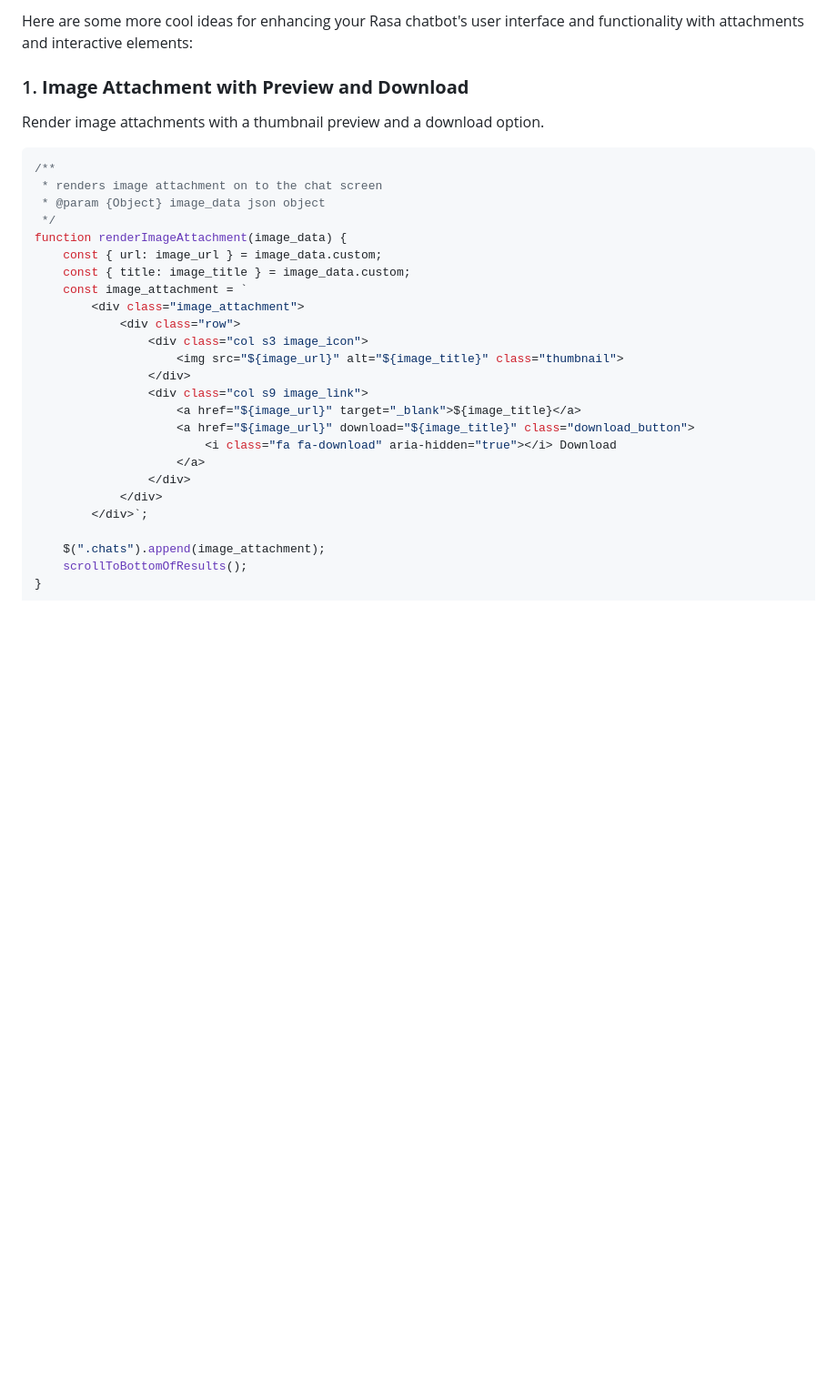
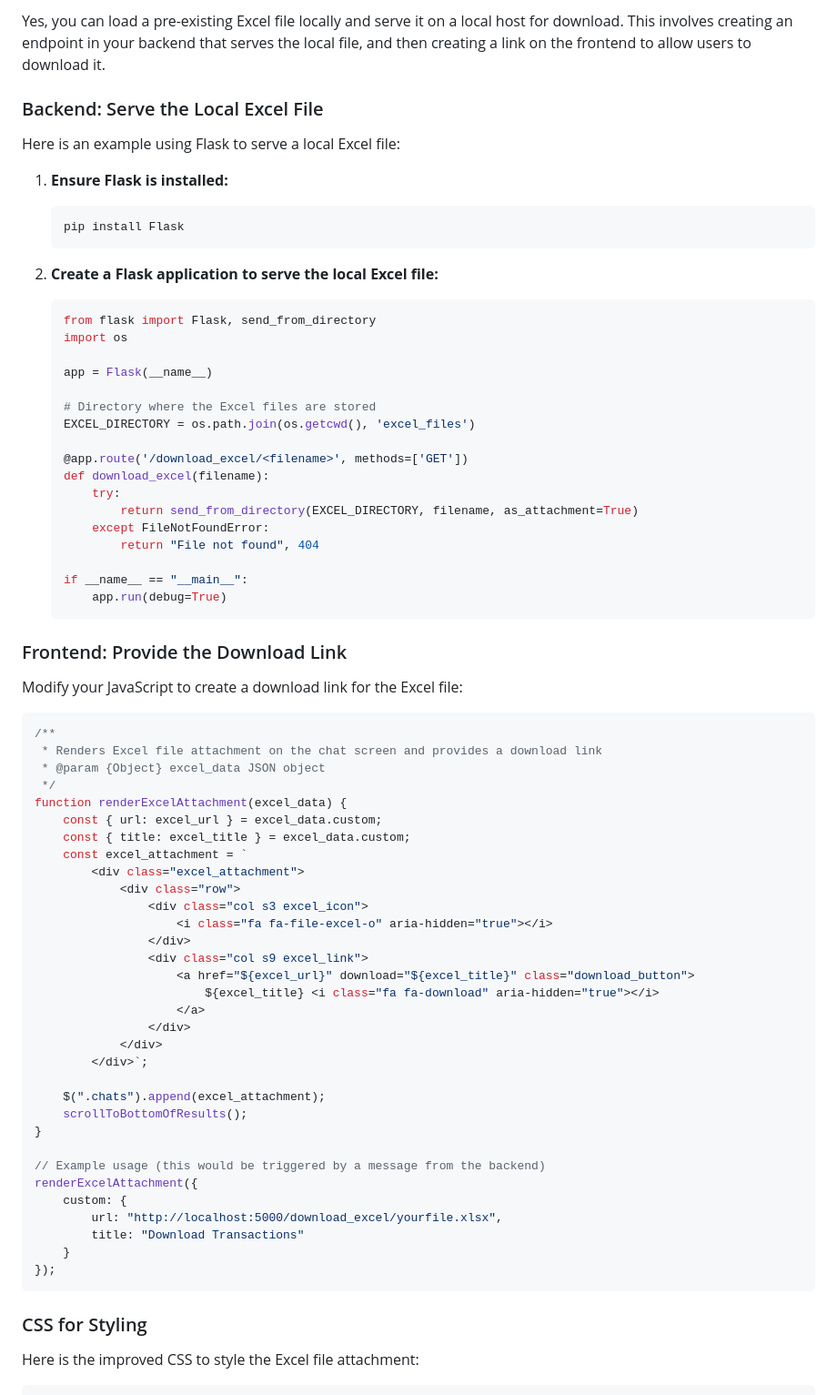
Before and after one commit to Gobs140103/UnityFirst, a Markdown page: Readme.md, the part around one of its changes. Shown at 91% size. GitHub-like rendering; blank space fills up the shorter version.

````diff
--- a/Readme.md
+++ b/Readme.md
@@ -1,31 +1,77 @@
-Here are some more cool ideas for enhancing your Rasa chatbot's user interface and functionality with attachments and interactive elements:
+Yes, you can load a pre-existing Excel file locally and serve it on a local host for download. This involves creating an endpoint in your backend that serves the local file, and then creating a link on the frontend to allow users to download it.
 
-### 1. **Image Attachment with Preview and Download**
+### Backend: Serve the Local Excel File
 
-Render image attachments with a thumbnail preview and a download option.
+Here is an example using Flask to serve a local Excel file:
+
+1. **Ensure Flask is installed:**
+
+   ```bash
+   pip install Flask
+   ```
+
+2. **Create a Flask application to serve the local Excel file:**
+
+   ```python
+   from flask import Flask, send_from_directory
+   import os
+
+   app = Flask(__name__)
+
+   # Directory where the Excel files are stored
+   EXCEL_DIRECTORY = os.path.join(os.getcwd(), 'excel_files')
+
+   @app.route('/download_excel/<filename>', methods=['GET'])
+   def download_excel(filename):
+       try:
+           return send_from_directory(EXCEL_DIRECTORY, filename, as_attachment=True)
+       except FileNotFoundError:
+           return "File not found", 404
+
+   if __name__ == "__main__":
+       app.run(debug=True)
+   ```
+
+### Frontend: Provide the Download Link
+
+Modify your JavaScript to create a download link for the Excel file:
 
 ```javascript
 /**
- * renders image attachment on to the chat screen
- * @param {Object} image_data json object
+ * Renders Excel file attachment on the chat screen and provides a download link
+ * @param {Object} excel_data JSON object
  */
-function renderImageAttachment(image_data) {
-    const { url: image_url } = image_data.custom;
-    const { title: image_title } = image_data.custom;
-    const image_attachment = `
-        <div class="image_attachment">
+function renderExcelAttachment(excel_data) {
+    const { url: excel_url } = excel_data.custom;
+    const { title: excel_title } = excel_data.custom;
+    const excel_attachment = `
+        <div class="excel_attachment">
             <div class="row">
-                <div class="col s3 image_icon">
-                    <img src="${image_url}" alt="${image_title}" class="thumbnail">
+                <div class="col s3 excel_icon">
+                    <i class="fa fa-file-excel-o" aria-hidden="true"></i>
                 </div>
-                <div class="col s9 image_link">
-                    <a href="${image_url}" target="_blank">${image_title}</a>
-                    <a href="${image_url}" download="${image_title}" class="download_button">
-                        <i class="fa fa-download" aria-hidden="true"></i> Download
+                <div class="col s9 excel_link">
+                    <a href="${excel_url}" download="${excel_title}" class="download_button">
+                        ${excel_title} <i class="fa fa-download" aria-hidden="true"></i>
                     </a>
                 </div>
             </div>
         </div>`;
 
-    $(".chats").append(image_attachment);
+    $(".chats").append(excel_attachment);
     scrollToBottomOfResults();
+}
+
+// Example usage (this would be triggered by a message from the backend)
+renderExcelAttachment({
+    custom: {
+        url: "http://localhost:5000/download_excel/yourfile.xlsx",
+        title: "Download Transactions"
+    }
+});
+```
+
+### CSS for Styling
+
+Here is the improved CSS to style the Excel file attachment:
+
````
Also changed, not shown: other parts of Readme.md (+139 -161 lines).
